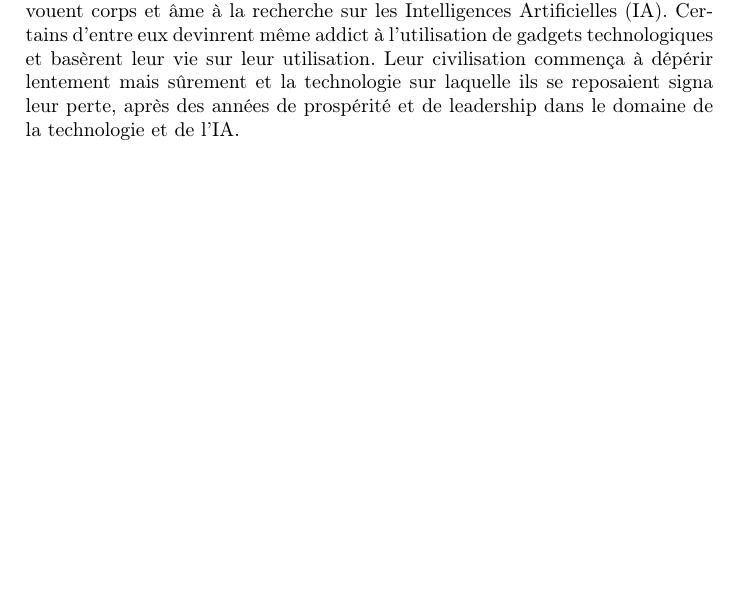
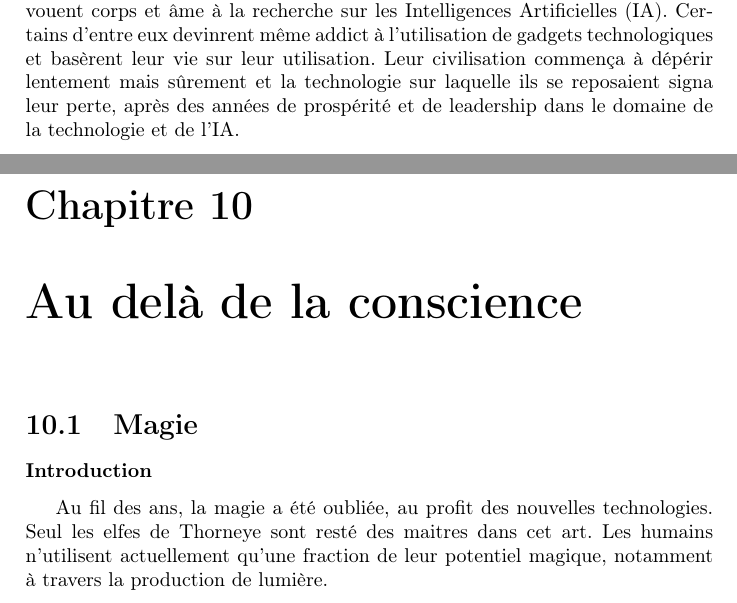
Before and after one commit to nobrakal/crearemundum, a LaTeX book (CreareMundum/Creare_Mundum.tex): part of page 61 of 85 before the commit and two parts of pages 61 and 63 of 87 after it, the two joined at a grey line, cut so that both start at the same text, the shorter picture padded with empty space. Compiled offline with pdfLaTeX.

Commit message:
Pdf à jour

```diff
--- a/CreareMundum/Creare_Mundum.tex
+++ b/CreareMundum/Creare_Mundum.tex
@@ -100,6 +100,8 @@ La magie est présente et beaucoup utilisée.
 \section{Introduction}
 An 2500. Les différents peuples sont arrivés à l'apogée de leurs savoirs-faire. Le monde est globalement en paix, sous l'égide humaine.
 \input{./src/techno/geographie}
+\chapter{Au delà de la conscience}
+\input{./src/techno/magie}
 
 %%%%%%%%%
 \partimage[scale=0.25]{./Ressources/apoca/soldats.jpg}
```
Also changed, not shown: Les Notes - par Milan de Garabe/src/1568.tex (+1 -1 lines), Les Notes - par Milan de Garabe/notes.pdf.
